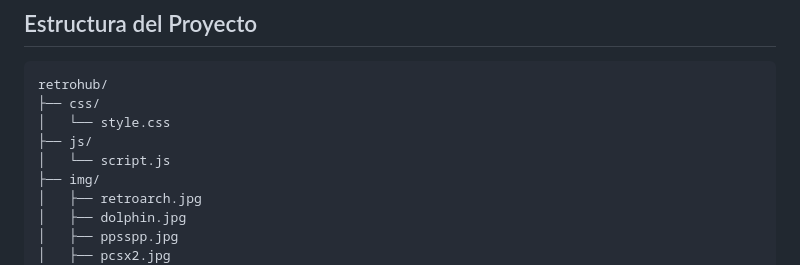
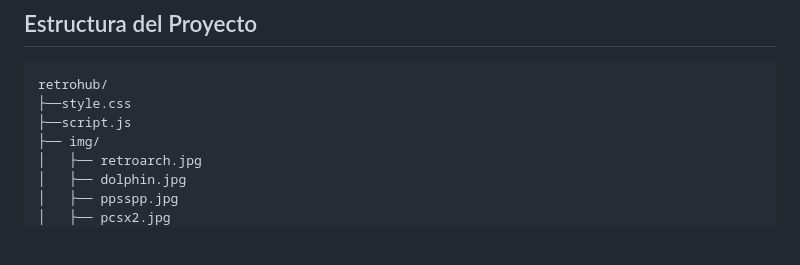
Before and after one commit to TrueZamba/TrueZamba.github.io, a Markdown page: readme.md, the part around the change. GitHub-like rendering; blank space fills up the shorter version.

````diff
--- a/readme.md
+++ b/readme.md
@@ -17,10 +17,8 @@ RetroHub es un sitio web estilo retro con efectos neón, diseñado para servir c
 
 ```
 retrohub/
-├── css/
-│   └── style.css
-├── js/
-│   └── script.js
+├──style.css
+├──script.js
 ├── img/
 │   ├── retroarch.jpg
 │   ├── dolphin.jpg
````
